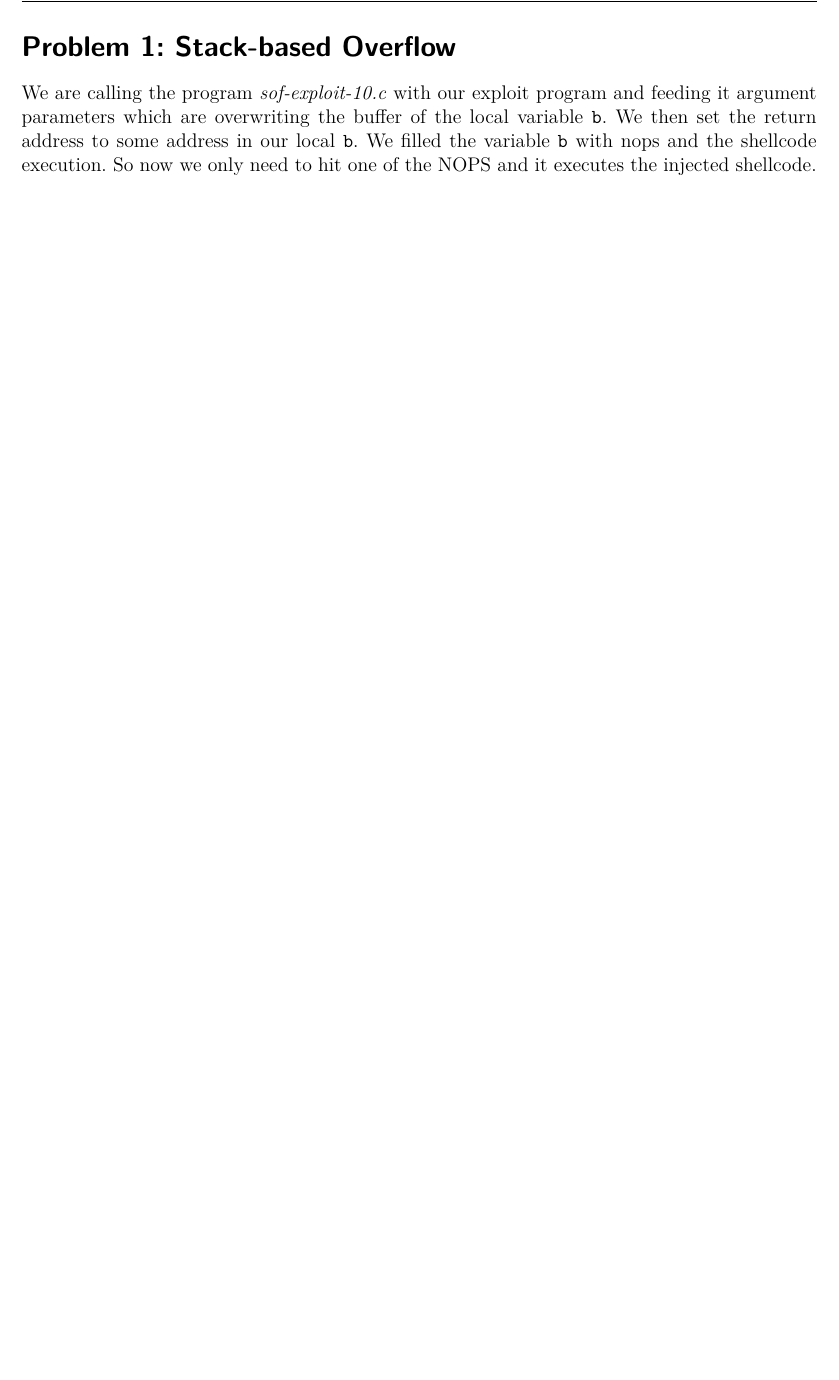
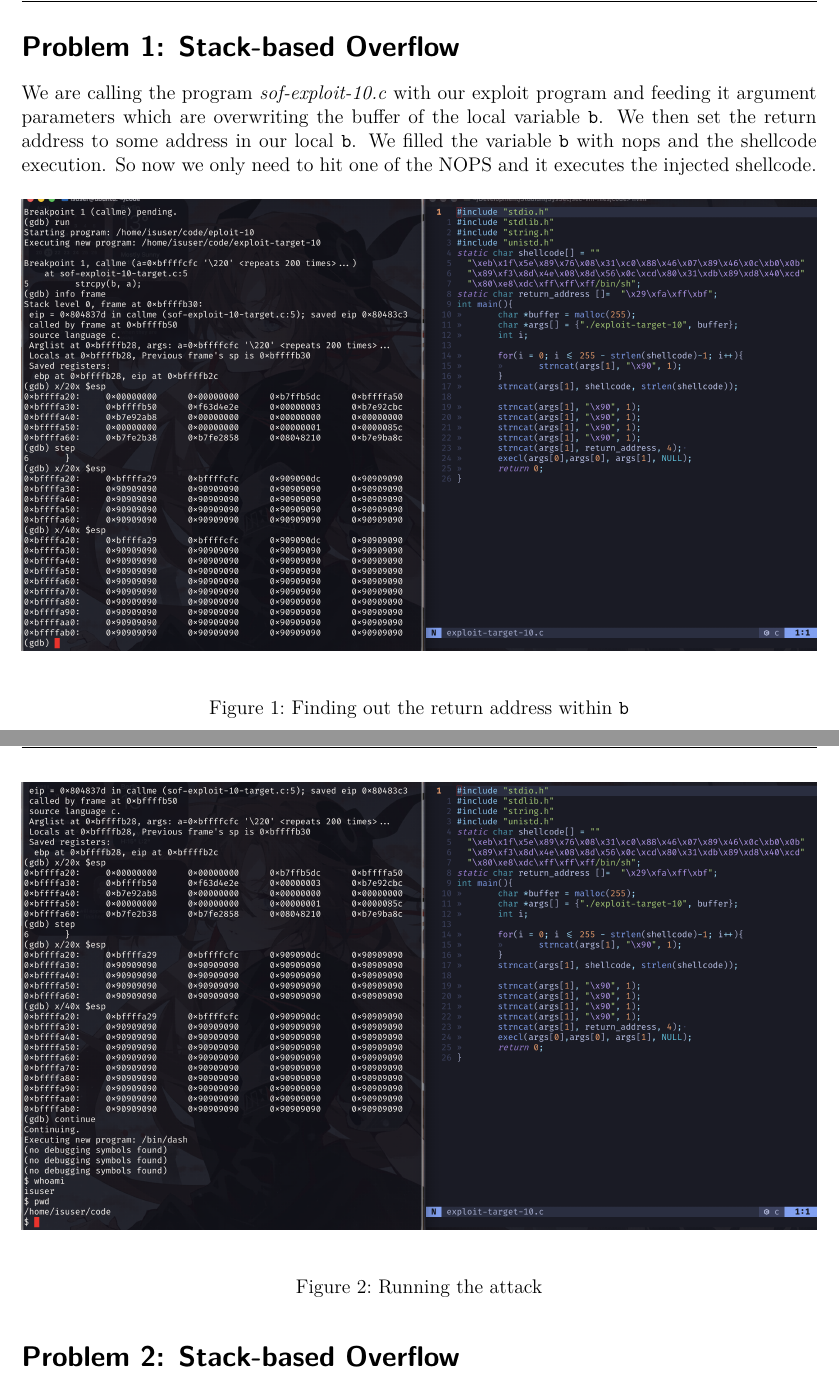
Before and after one commit to JanTSV/SystemAndWebSecurity, a LaTeX document (blatt2.tex): part of the page before the commit and two parts of pages 1 and 2 of 2 after it, the two joined at a grey line, cut so that both start at the same text, the shorter picture padded with empty space. Compiled offline with pdfLaTeX.

Commit message:
feat: added pics to problem 1

```diff
--- a/blatt2.tex
+++ b/blatt2.tex
@@ -2,7 +2,6 @@
 
 \usepackage[utf8]{inputenc}
 \usepackage[T1]{fontenc}
-\usepackage[ngerman]{babel}
 \usepackage{lmodern}
 \usepackage{graphicx}
 \usepackage[pdftex,hyperref,dvipsnames]{xcolor}
@@ -18,6 +17,7 @@
 \usepackage{tcolorbox}
 \usepackage[inline]{enumitem}
 \usepackage[headsepline]{scrlayer-scrpage}
+\usepackage{float}
 
 \usepackage[scale=0.55, lineVdist=1em]{secstack}
 \pagestyle{scrheadings}
@@ -81,5 +81,20 @@
 We are calling the program \textit{sof-exploit-10.c} with our exploit program and feeding it argument parameters which are overwriting the buffer of the local variable \verb|b|.
 We then set the return address to some address in our local \verb|b|. We filled the variable \verb|b| with nops and the shellcode execution. So now we only need to hit one of the NOPS and it executes the injected shellcode.
 
+\begin{figure}[H]
+    \centering
+    \includegraphics[width=\textwidth]{Attack_Screenshot_1.png}
+    \caption{Finding out the return address within \texttt{b}}
+    \label{fig:Attack_Screenshot_1}
+\end{figure}
+
+\begin{figure}[H]
+    \centering
+    \includegraphics[width=\textwidth]{Attack_Screenshot_2.png}
+    \caption{Running the attack}
+    \label{fig:Attack_Screenshot_2}
+\end{figure}
+
+\exercise{Stack-based Overflow}
 
 \end{document}
```
